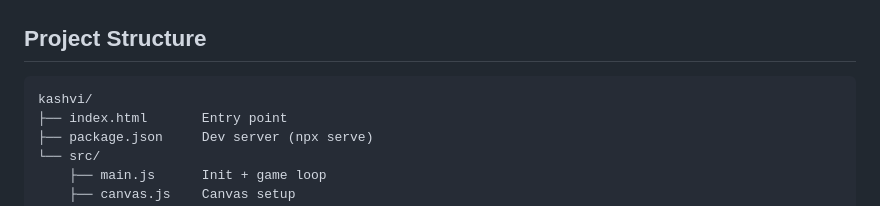
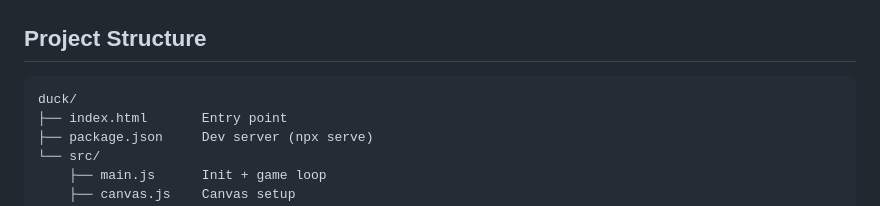
Before and after one commit to TheDataAreClean/duck, a Markdown page: README.md, the part around the change. Rendered like a GitHub page.

Commit message:
Fix project directory name in README structure example
Co-Authored-By: Claude Sonnet 4.6 <noreply@anthropic.com>

````diff
--- a/README.md
+++ b/README.md
@@ -69,7 +69,7 @@ Silver Oak · Gulmohar · Jacaranda · Banyan · Peepal / Sacred Fig · Royal Pa
 ## Project Structure
 
 ```
-kashvi/
+duck/
 ├── index.html       Entry point
 ├── package.json     Dev server (npx serve)
 └── src/
````
